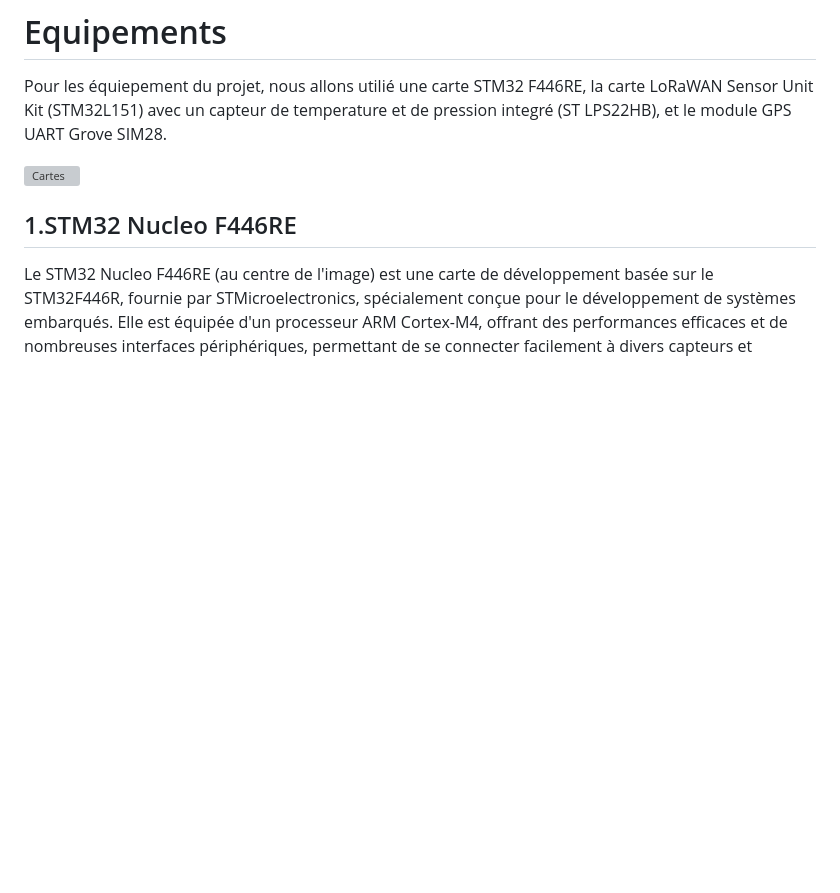
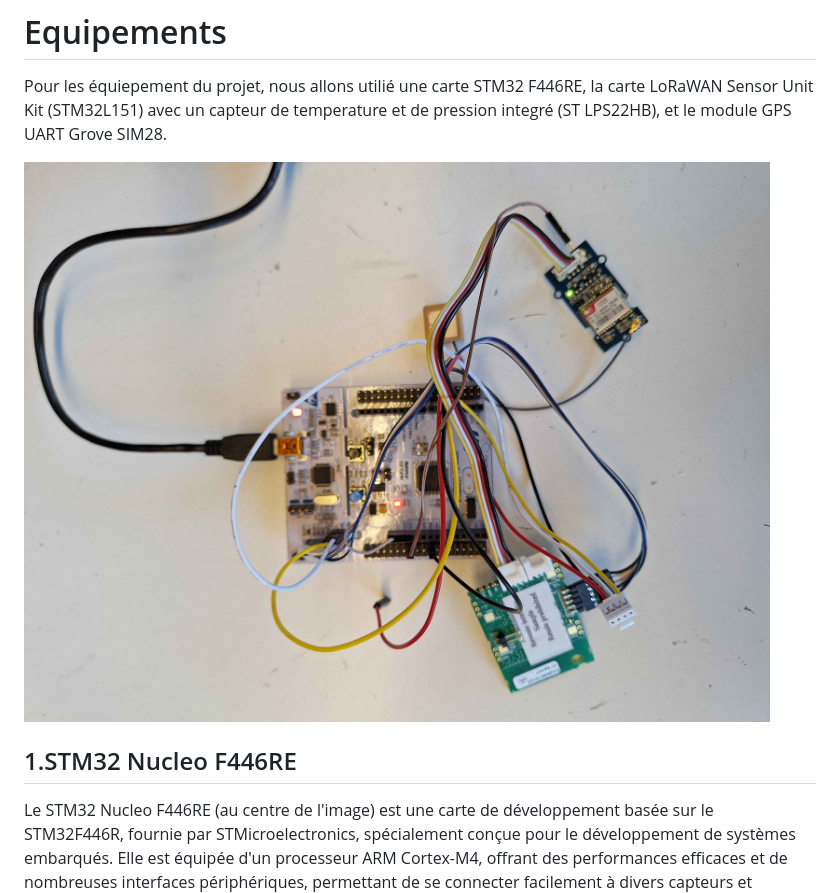
Before and after one commit to iese5-iot-2425-FTD-GNSS/docs, a Markdown page: Rapport.md, the part around the change. GitHub-like rendering; blank space fills up the shorter version; grey boxes are pictures that could not be loaded.

```diff
--- a/Rapport.md
+++ b/Rapport.md
@@ -32,7 +32,7 @@ Ce projet se positionne comme une solution pédagogique et modulaire, offrant un
 # Equipements
 Pour les équiepement du projet, nous allons utilié une carte STM32 F446RE, la carte LoRaWAN Sensor Unit Kit (STM32L151) avec un capteur de temperature et de pression integré (ST LPS22HB), et le module GPS UART Grove SIM28.
 
-![Cartes](images/equipement.jpg)
+![Cartes](images/cartes.jpg)
 
 ## 1.STM32 Nucleo F446RE
 Le STM32 Nucleo F446RE (au centre de l'image) est une carte de développement basée sur le STM32F446R, fournie par STMicroelectronics, spécialement conçue pour le développement de systèmes embarqués. Elle est équipée d'un processeur ARM Cortex-M4, offrant des performances efficaces et de nombreuses interfaces périphériques, permettant de se connecter facilement à divers capteurs et modules réseau. Elle est largement utilisée dans des projets IoT tels que la maison intelligente, la surveillance environnementale, etc. Son faible coût et sa facilité d'utilisation en font un choix idéal pour les étudiants et les ingénieurs souhaitant apprendre les systèmes embarqués et développer des prototypes rapidement.
```
